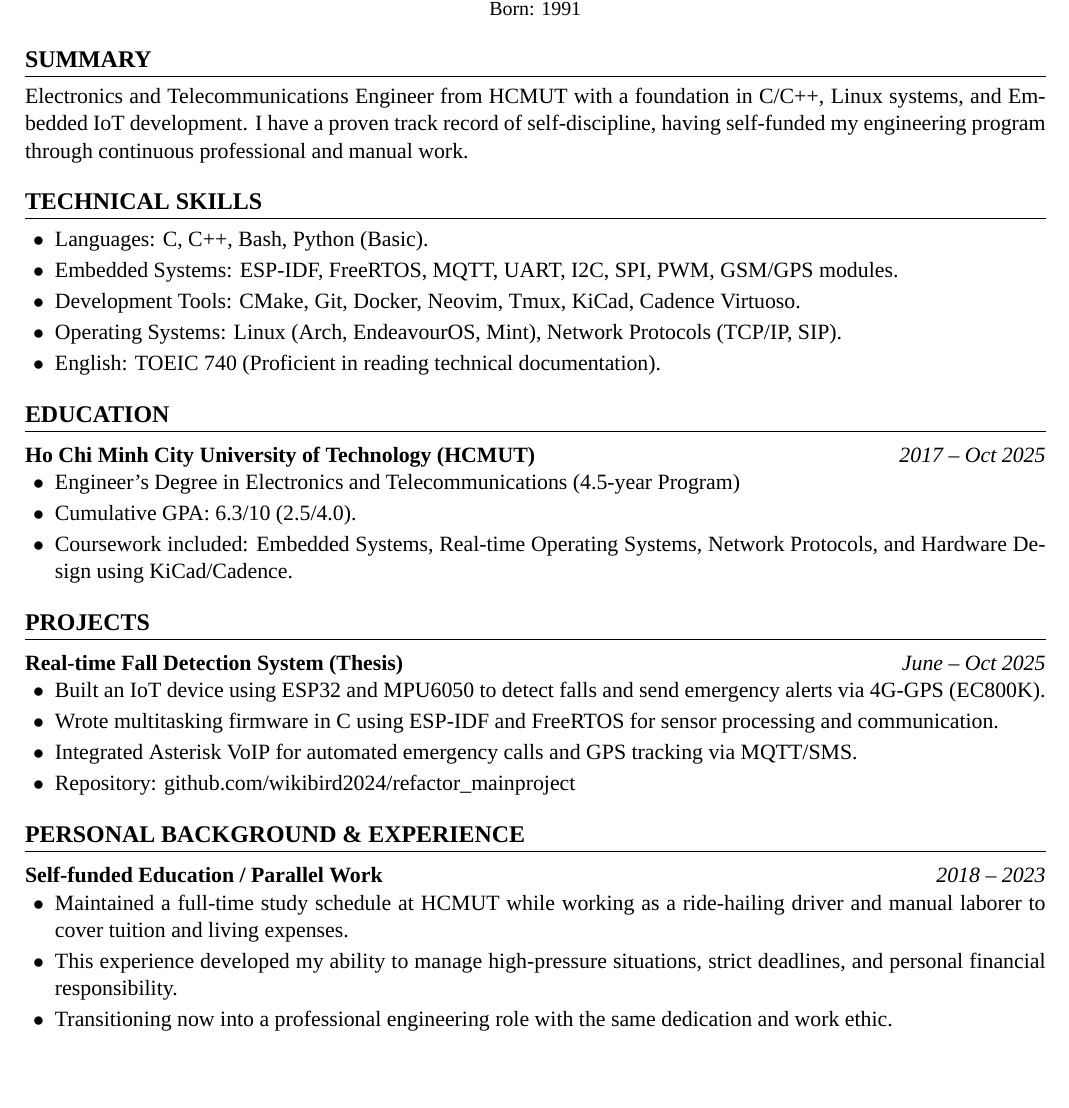
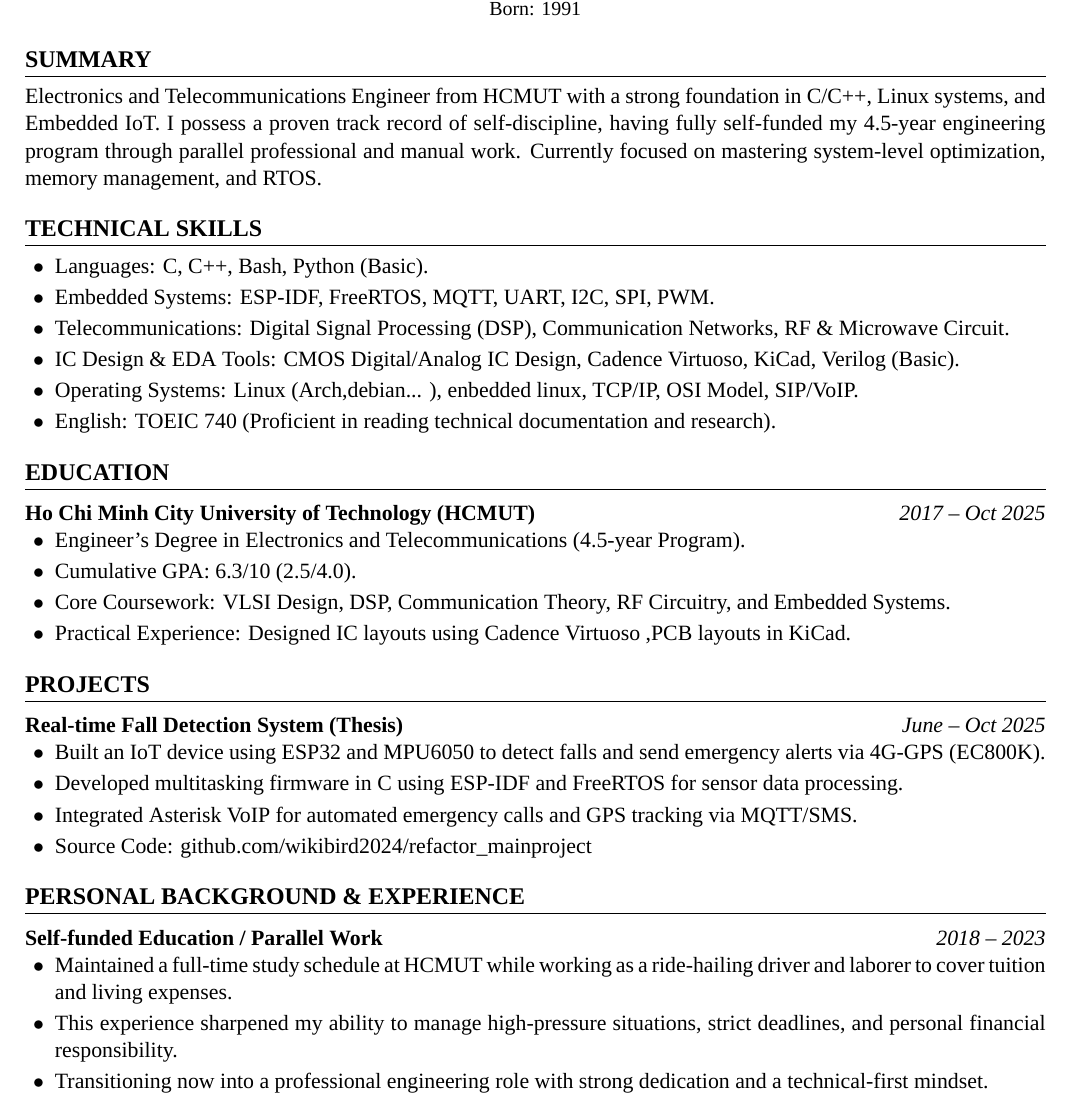
Before and after one commit to wikibird2024/latex_cv, a LaTeX document (main.tex): part of the page, cut so that both start at the same text, the shorter picture padded with empty space. Compiled offline with XeLaTeX.

Commit message:
sua lai ok ban 1 da push

```diff
--- a/main.tex
+++ b/main.tex
@@ -61,25 +62,27 @@
 
 % --- SUMMARY ---
 \section{Summary}
-\noindent Electronics and Telecommunications Engineer from HCMUT with a foundation in C/C++, Linux systems, and Embedded IoT development. I have a proven track record of self-discipline, having self-funded my engineering program through continuous professional and manual work.
+\noindent Electronics and Telecommunications Engineer from HCMUT with a strong foundation in C/C++, Linux systems, and Embedded IoT. I possess a proven track record of self-discipline, having fully self-funded my 4.5-year engineering program through parallel professional and manual work. Currently focused on mastering system-level optimization, memory management, and RTOS.
 
 % --- TECHNOLOGIES & SKILLS ---
 \section{Technical Skills}
 \begin{highlights}
     \item Languages: C, C++, Bash, Python (Basic).
-    \item Embedded Systems: ESP-IDF, FreeRTOS, MQTT, UART, I2C, SPI, PWM, GSM/GPS modules.
-    \item Development Tools: CMake, Git, Docker, Neovim, Tmux, KiCad, Cadence Virtuoso.
-    \item Operating Systems: Linux (Arch, EndeavourOS, Mint), Network Protocols (TCP/IP, SIP).
-    \item English: TOEIC 740 (Proficient in reading technical documentation).
+    \item Embedded Systems: ESP-IDF, FreeRTOS, MQTT, UART, I2C, SPI, PWM.
+    \item Telecommunications: Digital Signal Processing (DSP), Communication Networks, RF \& Microwave Circuit.
+    \item IC Design \& EDA Tools: CMOS Digital/Analog IC Design, Cadence Virtuoso, KiCad, Verilog (Basic).
+    \item Operating Systems: Linux (Arch,debian... ), enbedded linux, TCP/IP, OSI Model, SIP/VoIP.
+    \item English: TOEIC 740 (Proficient in reading technical documentation and research).
 \end{highlights}
 
 % --- EDUCATION ---
 \section{Education}
 \entryheader{Ho Chi Minh City University of Technology (HCMUT)}{2017 -- Oct 2025}
 \begin{highlights}
-    \item Engineer's Degree in Electronics and Telecommunications (4.5-year Program)
+    \item Engineer's Degree in Electronics and Telecommunications (4.5-year Program).
     \item Cumulative GPA: 6.3/10 (2.5/4.0).
-    \item Coursework included: Embedded Systems, Real-time Operating Systems, Network Protocols, and Hardware Design using KiCad/Cadence.
+    \item Core Coursework: VLSI Design, DSP, Communication Theory, RF Circuitry, and Embedded Systems.
+    \item Practical Experience: Designed IC layouts using Cadence Virtuoso ,PCB layouts in KiCad.
 \end{highlights}
 
 % --- KEY PROJECT ---
@@ -87,18 +90,18 @@
 \entryheader{Real-time Fall Detection System (Thesis)}{June -- Oct 2025}
 \begin{highlights}
     \item Built an IoT device using ESP32 and MPU6050 to detect falls and send emergency alerts via 4G-GPS (EC800K).
-    \item Wrote multitasking firmware in C using ESP-IDF and FreeRTOS for sensor processing and communication.
+    \item Developed multitasking firmware in C using ESP-IDF and FreeRTOS for sensor data processing.
     \item Integrated Asterisk VoIP for automated emergency calls and GPS tracking via MQTT/SMS.
-    \item Repository: \href{https://github.com/wikibird2024/refactor_mainproject}{github.com/wikibird2024/refactor\_mainproject}
+    \item Source Code: \href{https://github.com/wikibird2024/refactor_mainproject}{github.com/wikibird2024/refactor\_mainproject}
 \end{highlights}
 
 % --- EXPERIENCE ---
 \section{Personal Background \& Experience}
 \entryheader{Self-funded Education / Parallel Work}{2018 -- 2023}
 \begin{highlights}
-    \item Maintained a full-time study schedule at HCMUT while working as a ride-hailing driver and manual laborer to cover tuition and living expenses.
-    \item This experience developed my ability to manage high-pressure situations, strict deadlines, and personal financial responsibility.
-    \item Transitioning now into a professional engineering role with the same dedication and work ethic.
+    \item Maintained a full-time study schedule at HCMUT while working as a ride-hailing driver and laborer to cover tuition and living expenses.
+    \item This experience sharpened my ability to manage high-pressure situations, strict deadlines, and personal financial responsibility.
+    \item Transitioning now into a professional engineering role with strong dedication and a technical-first mindset.
 \end{highlights}
 
 \end{document}
```
Also changed, not shown: main.tex (1 more changed lines).
